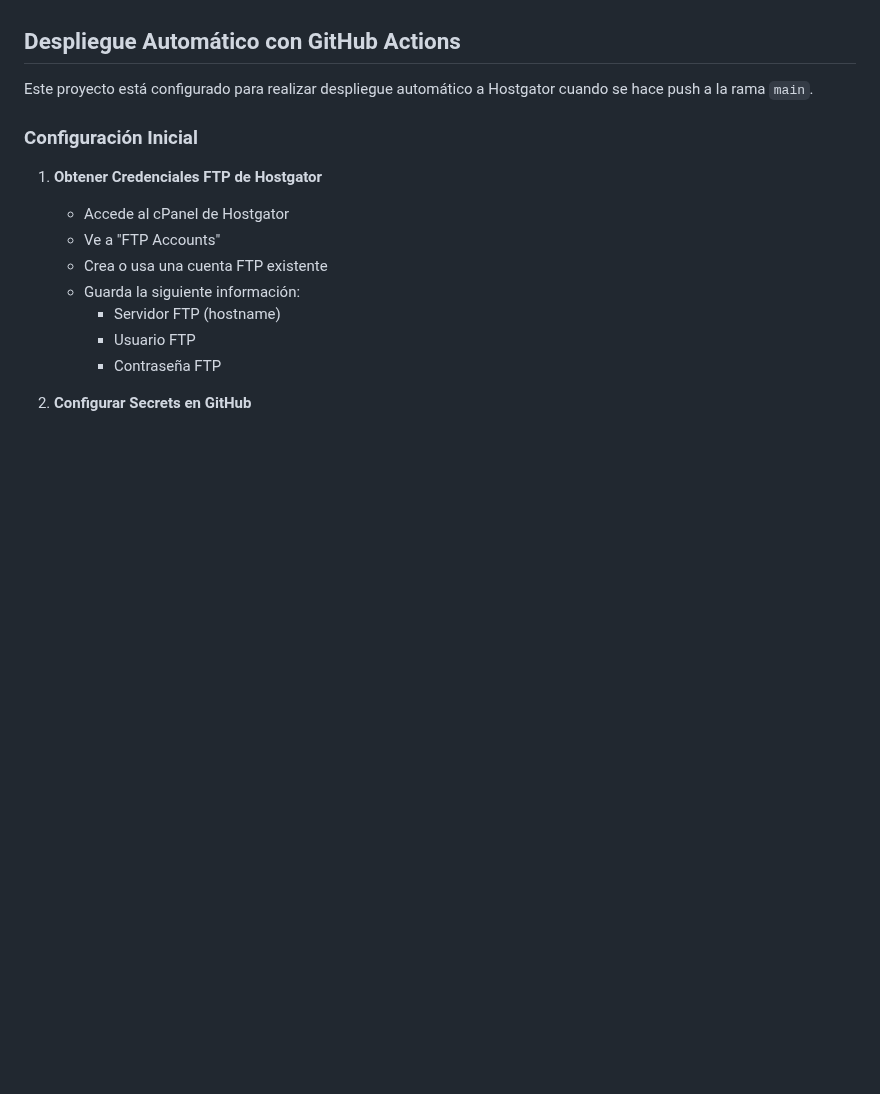
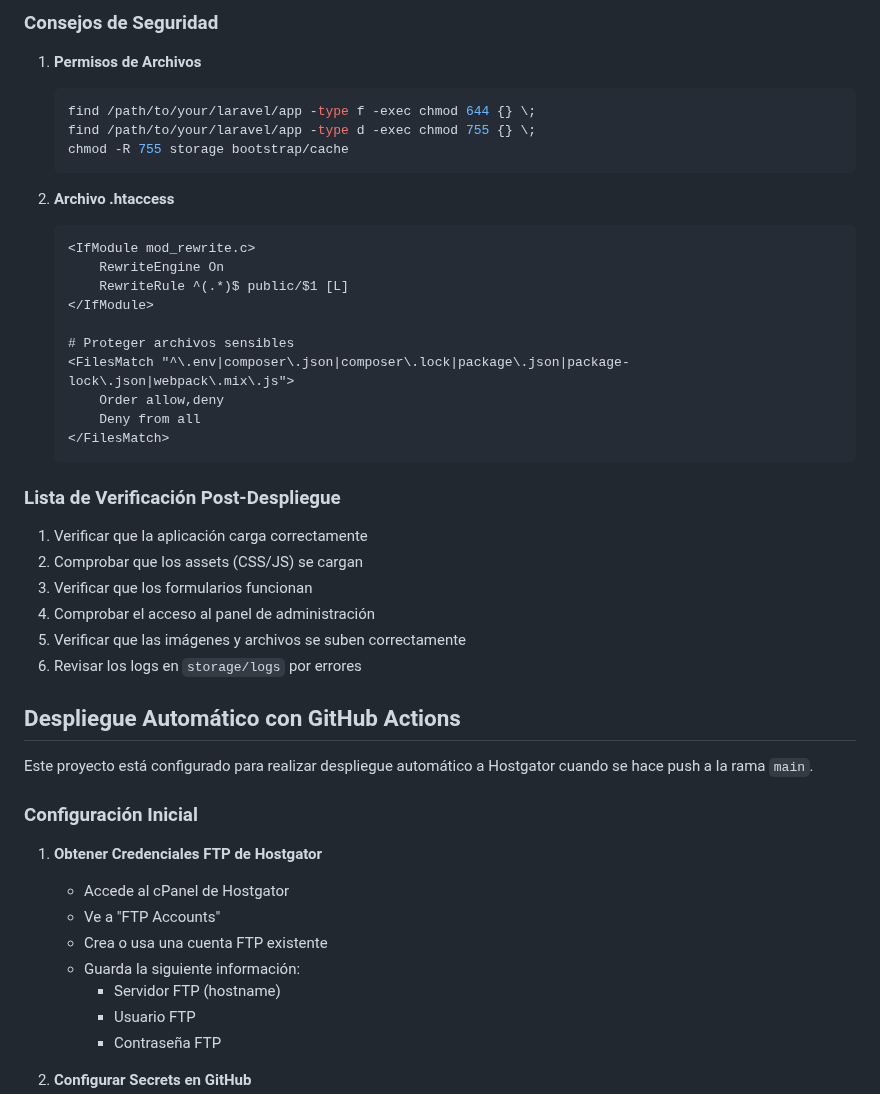
Before and after one commit to Edenml264/dlevents-cms, a Markdown page: README.md, the part around one of its changes. Rendered like a GitHub page; blank space fills up the shorter version.

````diff
--- a/README.md
+++ b/README.md
@@ -225,3 +299,35 @@ El sistema permite personalizar:
+### Consejos de Seguridad
+
+1. **Permisos de Archivos**
+   ```bash
+   find /path/to/your/laravel/app -type f -exec chmod 644 {} \;
+   find /path/to/your/laravel/app -type d -exec chmod 755 {} \;
+   chmod -R 755 storage bootstrap/cache
+   ```
+
+2. **Archivo .htaccess**
+   ```apache
+   <IfModule mod_rewrite.c>
+       RewriteEngine On
+       RewriteRule ^(.*)$ public/$1 [L]
+   </IfModule>
+
+   # Proteger archivos sensibles
+   <FilesMatch "^\.env|composer\.json|composer\.lock|package\.json|package-lock\.json|webpack\.mix\.js">
+       Order allow,deny
+       Deny from all
+   </FilesMatch>
+   ```
+
+### Lista de Verificación Post-Despliegue
+
+1. Verificar que la aplicación carga correctamente
+2. Comprobar que los assets (CSS/JS) se cargan
+3. Verificar que los formularios funcionan
+4. Comprobar el acceso al panel de administración
+5. Verificar que las imágenes y archivos se suben correctamente
+6. Revisar los logs en `storage/logs` por errores
+
 ## Despliegue Automático con GitHub Actions
 
 Este proyecto está configurado para realizar despliegue automático a Hostgator cuando se hace push a la rama `main`.
````
Also changed, not shown: other parts of README.md (+74 -0 lines).
